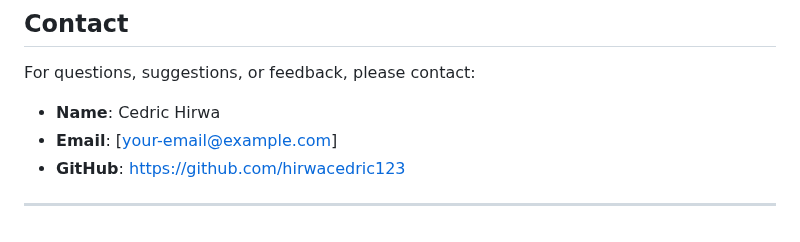
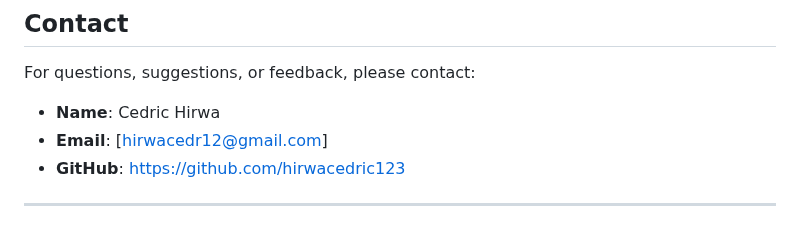
Before and after one commit to hirwacedric123/SpendIT, a Markdown page: README.MD, the part around the change. Drawn GitHub-style.

Commit message:
fix: update email address in README

```diff
--- a/README.MD
+++ b/README.MD
@@ -343,7 +343,7 @@ This project is licensed under the MIT License. See the `LICENSE` file for detai
 For questions, suggestions, or feedback, please contact:
 
 - **Name**: Cedric Hirwa
-- **Email**: [your-email@example.com]
+- **Email**: [hirwacedr12@gmail.com]
 - **GitHub**: [https://github.com/hirwacedric123](https://github.com/hirwacedric123)
 
 ---
```
